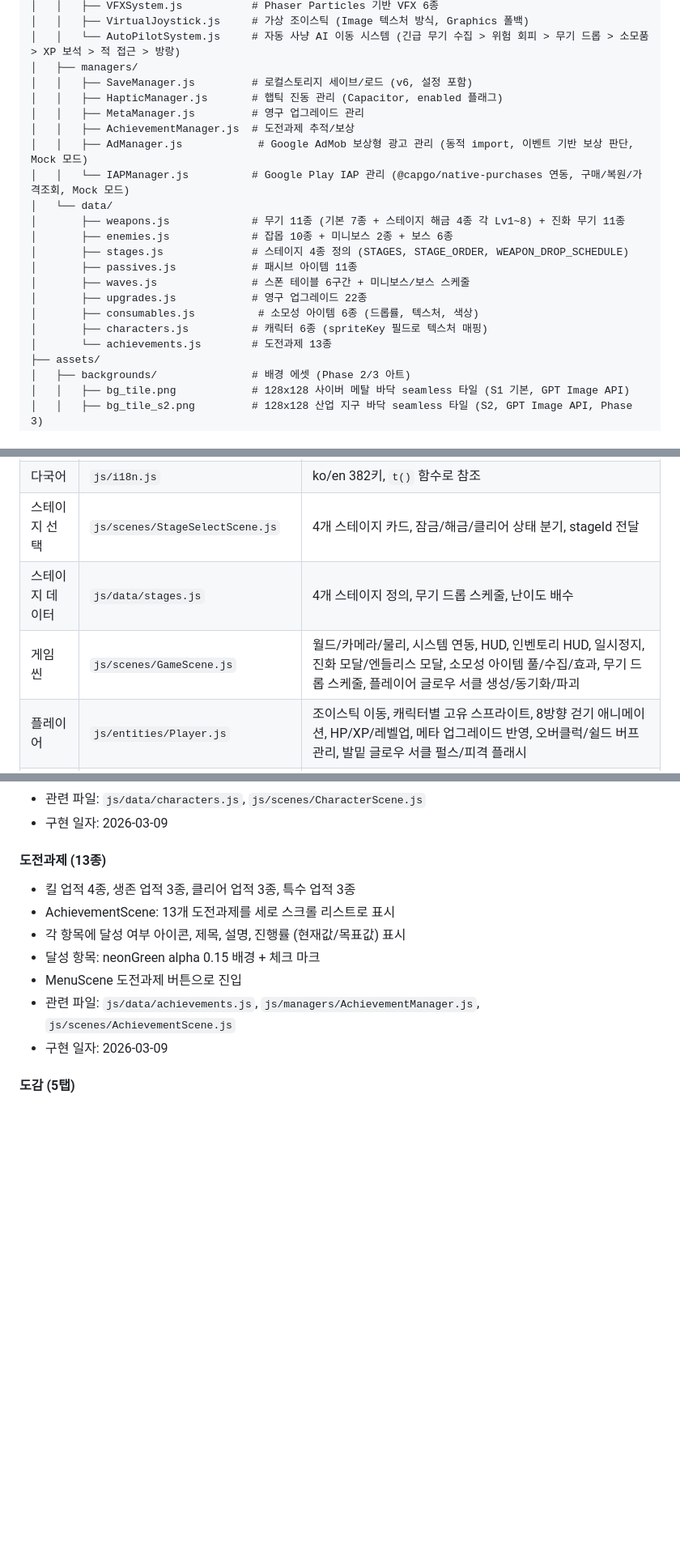
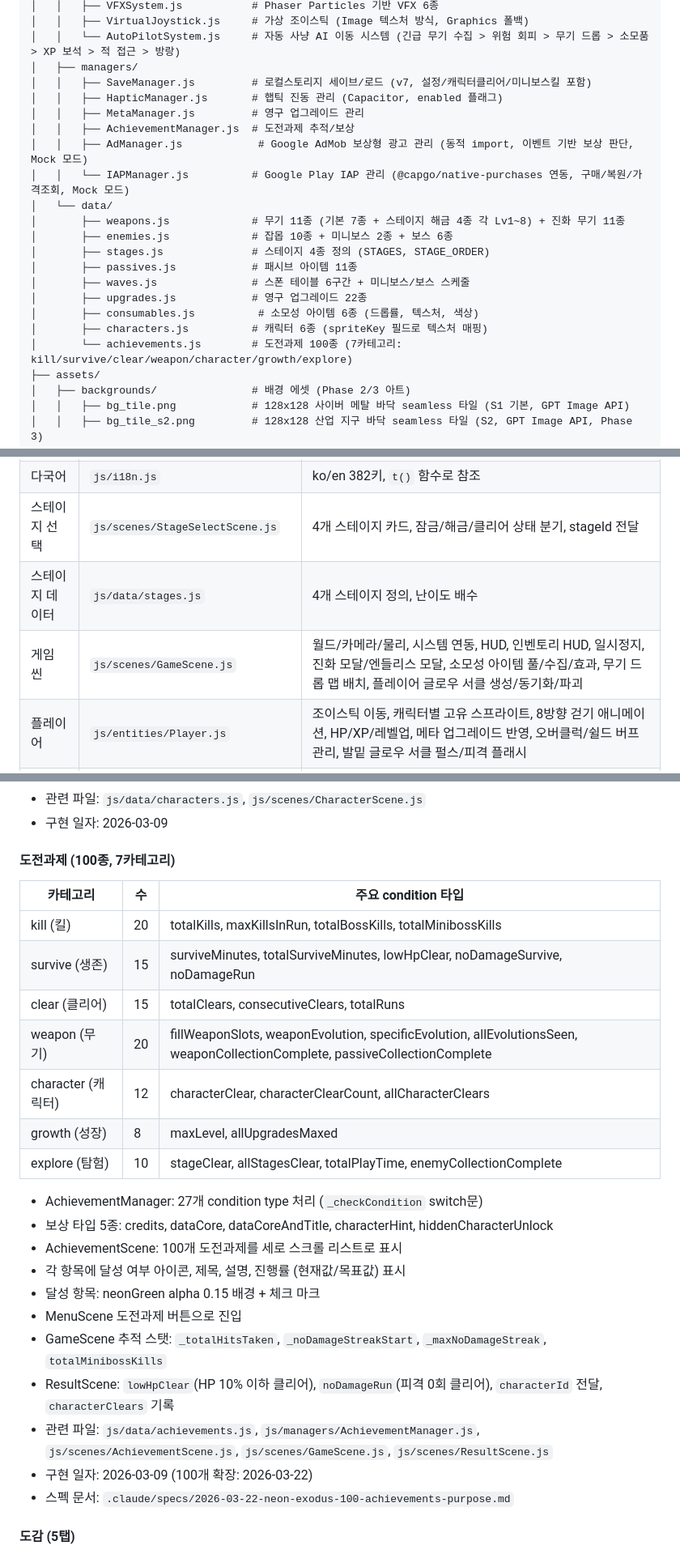
Before and after one commit to ddavil62/neon-exodus, a Markdown page: docs/PROJECT.md, 3 parts joined by grey strips. Shown at 81% size. Drawn GitHub-style; blank space fills up the shorter version.

```diff
--- a/docs/PROJECT.md
+++ b/docs/PROJECT.md
@@ -82,7 +82,7 @@ neon-exodus/
 │   │   ├── VirtualJoystick.js     # 가상 조이스틱 (Image 텍스처 방식, Graphics 폴백)
 │   │   └── AutoPilotSystem.js     # 자동 사냥 AI 이동 시스템 (긴급 무기 수집 > 위험 회피 > 무기 드롭 > 소모품 > XP 보석 > 적 접근 > 방랑)
 │   ├── managers/
-│   │   ├── SaveManager.js         # 로컬스토리지 세이브/로드 (v6, 설정 포함)
+│   │   ├── SaveManager.js         # 로컬스토리지 세이브/로드 (v7, 설정/캐릭터클리어/미니보스킬 포함)
 │   │   ├── HapticManager.js       # 햅틱 진동 관리 (Capacitor, enabled 플래그)
 │   │   ├── MetaManager.js         # 영구 업그레이드 관리
 │   │   ├── AchievementManager.js  # 도전과제 추적/보상
@@ -91,13 +91,13 @@ neon-exodus/
 │   └── data/
 │       ├── weapons.js             # 무기 11종 (기본 7종 + 스테이지 해금 4종 각 Lv1~8) + 진화 무기 11종
 │       ├── enemies.js             # 잡몹 10종 + 미니보스 2종 + 보스 6종
-│       ├── stages.js              # 스테이지 4종 정의 (STAGES, STAGE_ORDER, WEAPON_DROP_SCHEDULE)
+│       ├── stages.js              # 스테이지 4종 정의 (STAGES, STAGE_ORDER)
 │       ├── passives.js            # 패시브 아이템 11종
 │       ├── waves.js               # 스폰 테이블 6구간 + 미니보스/보스 스케줄
 │       ├── upgrades.js            # 영구 업그레이드 22종
 │       ├── consumables.js          # 소모성 아이템 6종 (드롭률, 텍스처, 색상)
 │       ├── characters.js          # 캐릭터 6종 (spriteKey 필드로 텍스처 매핑)
-│       └── achievements.js        # 도전과제 13종
+│       └── achievements.js        # 도전과제 100종 (7카테고리: kill/survive/clear/weapon/character/growth/explore)
 ├── assets/
 │   ├── backgrounds/               # 배경 에셋 (Phase 2/3 아트)
 │   │   ├── bg_tile.png            # 128x128 사이버 메탈 바닥 seamless 타일 (S1 기본, GPT Image API)
@@ -227,8 +227,8 @@ BootScene → MenuScene ─→ StageSelectScene ─→ CharacterScene ─→ Gam
 | 게임 설정 | `js/config.js` | 해상도, 월드, 밸런스 상수(BASE_DIFFICULTY, ENEMY_SCALE_PER_MINUTE 등), SPRITE_SCALE=1 일괄 관리 |
 | 다국어 | `js/i18n.js` | ko/en 382키, `t()` 함수로 참조 |
 | 스테이지 선택 | `js/scenes/StageSelectScene.js` | 4개 스테이지 카드, 잠금/해금/클리어 상태 분기, stageId 전달 |
-| 스테이지 데이터 | `js/data/stages.js` | 4개 스테이지 정의, 무기 드롭 스케줄, 난이도 배수 |
-| 게임 씬 | `js/scenes/GameScene.js` | 월드/카메라/물리, 시스템 연동, HUD, 인벤토리 HUD, 일시정지, 진화 모달/엔들리스 모달, 소모성 아이템 풀/수집/효과, 무기 드롭 스케줄, 플레이어 글로우 서클 생성/동기화/파괴 |
+| 스테이지 데이터 | `js/data/stages.js` | 4개 스테이지 정의, 난이도 배수 |
+| 게임 씬 | `js/scenes/GameScene.js` | 월드/카메라/물리, 시스템 연동, HUD, 인벤토리 HUD, 일시정지, 진화 모달/엔들리스 모달, 소모성 아이템 풀/수집/효과, 무기 드롭 맵 배치, 플레이어 글로우 서클 생성/동기화/파괴 |
 | 플레이어 | `js/entities/Player.js` | 조이스틱 이동, 캐릭터별 고유 스프라이트, 8방향 걷기 애니메이션, HP/XP/레벨업, 메타 업그레이드 반영, 오버클럭/쉴드 버프 관리, 발밑 글로우 서클 펄스/피격 플래시 |
 | 적 시스템 | `js/entities/Enemy.js` + `EnemyTypes.js` | 15종 적 행동 패턴, 소모성 아이템 드롭, 적 탄환 3레이어 글로우 + 트레일 |
 | 무기 | `js/systems/WeaponSystem.js` | 자동 발사(투사체/빔/오비탈/체인/호밍/소환/범위/근접/구름/중력/회전낫), 치명타 판정, 무기 진화, 진화 전용 이펙트 분기, 드론 AI |
@@ -932,14 +932,29 @@ spawn() -> update() 루프 -> 깜빡임(@7초) -> 소멸(@10초) -> _deactivate(
 - 관련 파일: `js/data/characters.js`, `js/scenes/CharacterScene.js`
 - 구현 일자: 2026-03-09
 
-#### 도전과제 (13종)
-- 킬 업적 4종, 생존 업적 3종, 클리어 업적 3종, 특수 업적 3종
-- AchievementScene: 13개 도전과제를 세로 스크롤 리스트로 표시
+#### 도전과제 (100종, 7카테고리)
+
+| 카테고리 | 수 | 주요 condition 타입 |
+|---------|---|-------------------|
+| kill (킬) | 20 | totalKills, maxKillsInRun, totalBossKills, totalMinibossKills |
+| survive (생존) | 15 | surviveMinutes, totalSurviveMinutes, lowHpClear, noDamageSurvive, noDamageRun |
+| clear (클리어) | 15 | totalClears, consecutiveClears, totalRuns |
+| weapon (무기) | 20 | fillWeaponSlots, weaponEvolution, specificEvolution, allEvolutionsSeen, weaponCollectionComplete, passiveCollectionComplete |
+| character (캐릭터) | 12 | characterClear, characterClearCount, allCharacterClears |
+| growth (성장) | 8 | maxLevel, allUpgradesMaxed |
+| explore (탐험) | 10 | stageClear, allStagesClear, totalPlayTime, enemyCollectionComplete |
+
+- AchievementManager: 27개 condition type 처리 (`_checkCondition` switch문)
+- 보상 타입 5종: credits, dataCore, dataCoreAndTitle, characterHint, hiddenCharacterUnlock
+- AchievementScene: 100개 도전과제를 세로 스크롤 리스트로 표시
 - 각 항목에 달성 여부 아이콘, 제목, 설명, 진행률 (현재값/목표값) 표시
 - 달성 항목: neonGreen alpha 0.15 배경 + 체크 마크
 - MenuScene 도전과제 버튼으로 진입
-- 관련 파일: `js/data/achievements.js`, `js/managers/AchievementManager.js`, `js/scenes/AchievementScene.js`
-- 구현 일자: 2026-03-09
+- GameScene 추적 스탯: `_totalHitsTaken`, `_noDamageStreakStart`, `_maxNoDamageStreak`, `totalMinibossKills`
+- ResultScene: `lowHpClear`(HP 10% 이하 클리어), `noDamageRun`(피격 0회 클리어), `characterId` 전달, `characterClears` 기록
+- 관련 파일: `js/data/achievements.js`, `js/managers/AchievementManager.js`, `js/scenes/AchievementScene.js`, `js/scenes/GameScene.js`, `js/scenes/ResultScene.js`
+- 구현 일자: 2026-03-09 (100개 확장: 2026-03-22)
+- 스펙 문서: `.claude/specs/2026-03-22-neon-exodus-100-achievements-purpose.md`
 
 #### 도감 (5탭)
 - CollectionScene: 무기 / 패시브 / 적 / 도전과제 / 진화 5개 탭 (tabW=62)
```
Also changed, not shown: other parts of docs/PROJECT.md (+46 -13 lines), docs/CHANGELOG.md (+23 -0 lines).
